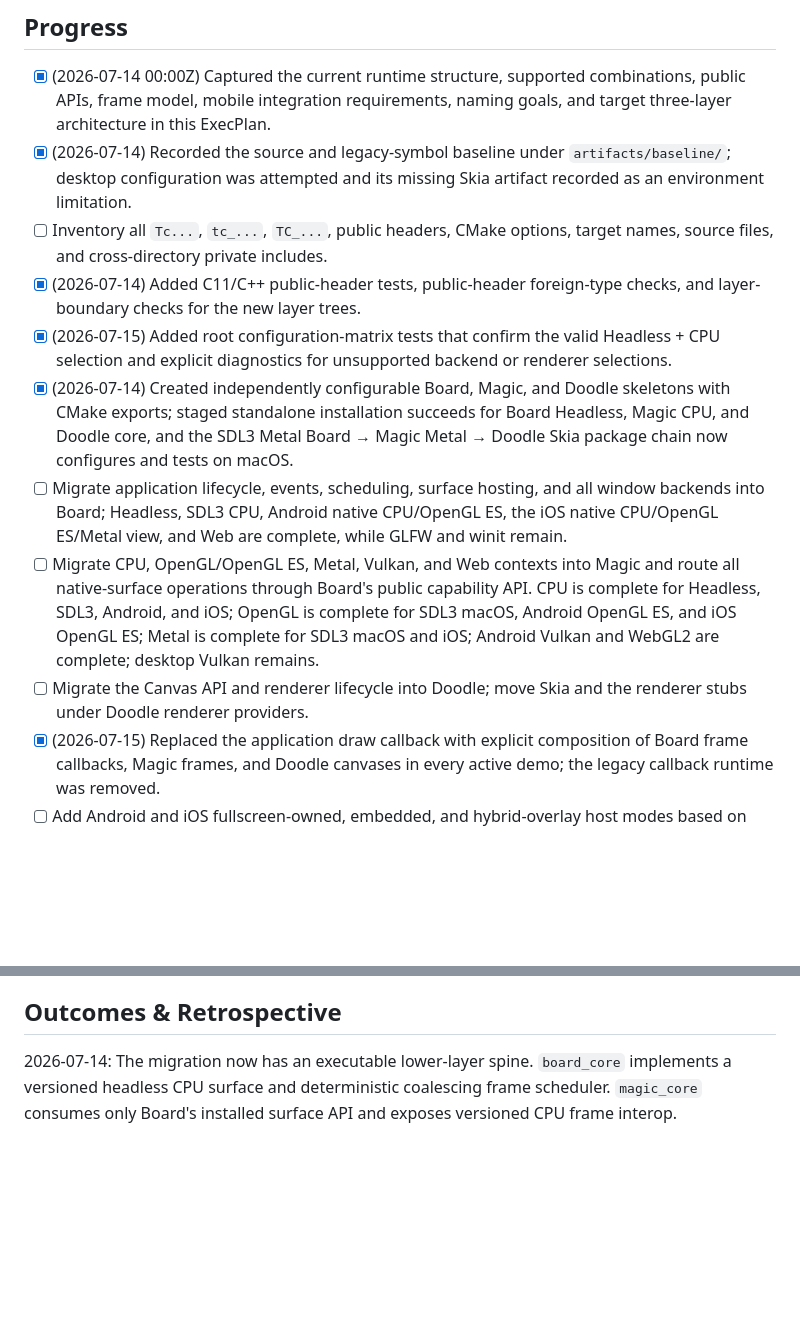
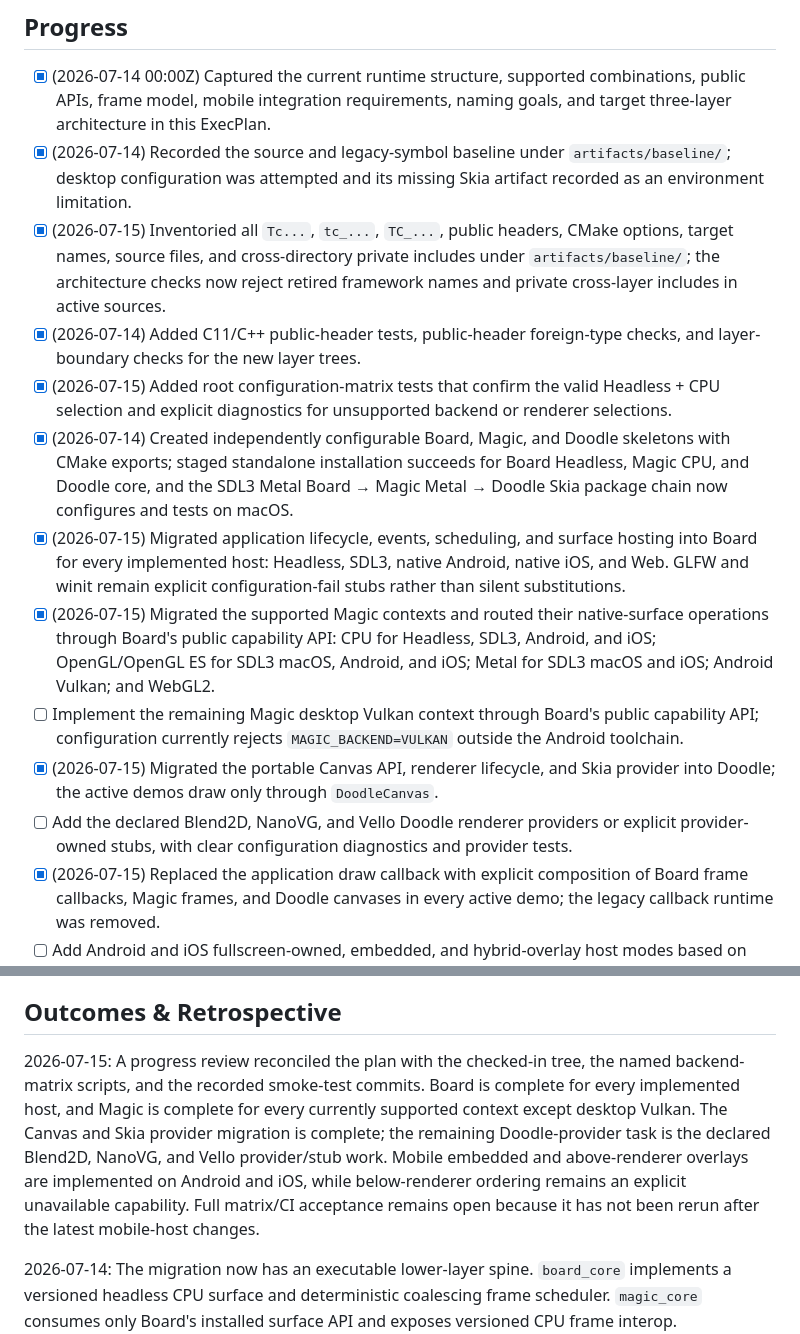
Before and after one commit to flsobral/didactic-doodle, a Markdown page: plans/convert-to-magic-doodle-board.md, 2 parts joined by grey strips. Rendered like a GitHub page; blank space fills up the shorter version.

Commit message:
docs: reconcile migration plan progress
Mark the completed Board, supported Magic, and Doodle Skia milestones based on the current implementation and recorded validations. Split out the remaining desktop Vulkan and renderer-provider work, and retain mobile z-order and full-matrix acceptance as open items.

```diff
--- a/plans/convert-to-magic-doodle-board.md
+++ b/plans/convert-to-magic-doodle-board.md
@@ -16,13 +16,15 @@ The new framework has exactly three public layers. **Board** owns application ho
 
 - [x] (2026-07-14 00:00Z) Captured the current runtime structure, supported combinations, public APIs, frame model, mobile integration requirements, naming goals, and target three-layer architecture in this ExecPlan.
 - [x] (2026-07-14) Recorded the source and legacy-symbol baseline under `artifacts/baseline/`; desktop configuration was attempted and its missing Skia artifact recorded as an environment limitation.
-- [ ] Inventory all `Tc...`, `tc_...`, `TC_...`, public headers, CMake options, target names, source files, and cross-directory private includes.
+- [x] (2026-07-15) Inventoried all `Tc...`, `tc_...`, `TC_...`, public headers, CMake options, target names, source files, and cross-directory private includes under `artifacts/baseline/`; the architecture checks now reject retired framework names and private cross-layer includes in active sources.
 - [x] (2026-07-14) Added C11/C++ public-header tests, public-header foreign-type checks, and layer-boundary checks for the new layer trees.
 - [x] (2026-07-15) Added root configuration-matrix tests that confirm the valid Headless + CPU selection and explicit diagnostics for unsupported backend or renderer selections.
 - [x] (2026-07-14) Created independently configurable Board, Magic, and Doodle skeletons with CMake exports; staged standalone installation succeeds for Board Headless, Magic CPU, and Doodle core, and the SDL3 Metal Board → Magic Metal → Doodle Skia package chain now configures and tests on macOS.
-- [ ] Migrate application lifecycle, events, scheduling, surface hosting, and all window backends into Board; Headless, SDL3 CPU, Android native CPU/OpenGL ES, the iOS native CPU/OpenGL ES/Metal view, and Web are complete, while GLFW and winit remain.
-- [ ] Migrate CPU, OpenGL/OpenGL ES, Metal, Vulkan, and Web contexts into Magic and route all native-surface operations through Board's public capability API. CPU is complete for Headless, SDL3, Android, and iOS; OpenGL is complete for SDL3 macOS, Android OpenGL ES, and iOS OpenGL ES; Metal is complete for SDL3 macOS and iOS; Android Vulkan and WebGL2 are complete; desktop Vulkan remains.
-- [ ] Migrate the Canvas API and renderer lifecycle into Doodle; move Skia and the renderer stubs under Doodle renderer providers.
+- [x] (2026-07-15) Migrated application lifecycle, events, scheduling, and surface hosting into Board for every implemented host: Headless, SDL3, native Android, native iOS, and Web. GLFW and winit remain explicit configuration-fail stubs rather than silent substitutions.
+- [x] (2026-07-15) Migrated the supported Magic contexts and routed their native-surface operations through Board's public capability API: CPU for Headless, SDL3, Android, and iOS; OpenGL/OpenGL ES for SDL3 macOS, Android, and iOS; Metal for SDL3 macOS and iOS; Android Vulkan; and WebGL2.
+- [ ] Implement the remaining Magic desktop Vulkan context through Board's public capability API; configuration currently rejects `MAGIC_BACKEND=VULKAN` outside the Android toolchain.
+- [x] (2026-07-15) Migrated the portable Canvas API, renderer lifecycle, and Skia provider into Doodle; the active demos draw only through `DoodleCanvas`.
+- [ ] Add the declared Blend2D, NanoVG, and Vello Doodle renderer providers or explicit provider-owned stubs, with clear configuration diagnostics and provider tests.
 - [x] (2026-07-15) Replaced the application draw callback with explicit composition of Board frame callbacks, Magic frames, and Doodle canvases in every active demo; the legacy callback runtime was removed.
 - [ ] Add Android and iOS fullscreen-owned, embedded, and hybrid-overlay host modes based on reusable native Board views. Both native Board views support embedded hybrid overlays above the renderer; below-renderer ordering remains explicitly unavailable.
 - [x] (2026-07-15) Converted the shared demo and every supported platform entry point to the new public APIs around `examples/common/magic_doodle_board_scene.c`; removed the unbuilt duplicate legacy demos.
@@ -196,6 +198,17 @@ Update this section whenever implementation inspection reveals a fact that chang
   Date/Author: 2026-07-14 / Codex.
 
 ## Outcomes & Retrospective
+
+2026-07-15: A progress review reconciled the plan with the checked-in tree,
+the named backend-matrix scripts, and the recorded smoke-test commits. Board
+is complete for every implemented host, and Magic is complete for every
+currently supported context except desktop Vulkan. The Canvas and Skia
+provider migration is complete; the remaining Doodle-provider task is the
+declared Blend2D, NanoVG, and Vello provider/stub work. Mobile embedded and
+above-renderer overlays are implemented on Android and iOS, while
+below-renderer ordering remains an explicit unavailable capability. Full
+matrix/CI acceptance remains open because it has not been rerun after the
+latest mobile-host changes.
 
 2026-07-14: The migration now has an executable lower-layer spine. `board_core`
 implements a versioned headless CPU surface and deterministic coalescing frame
```
